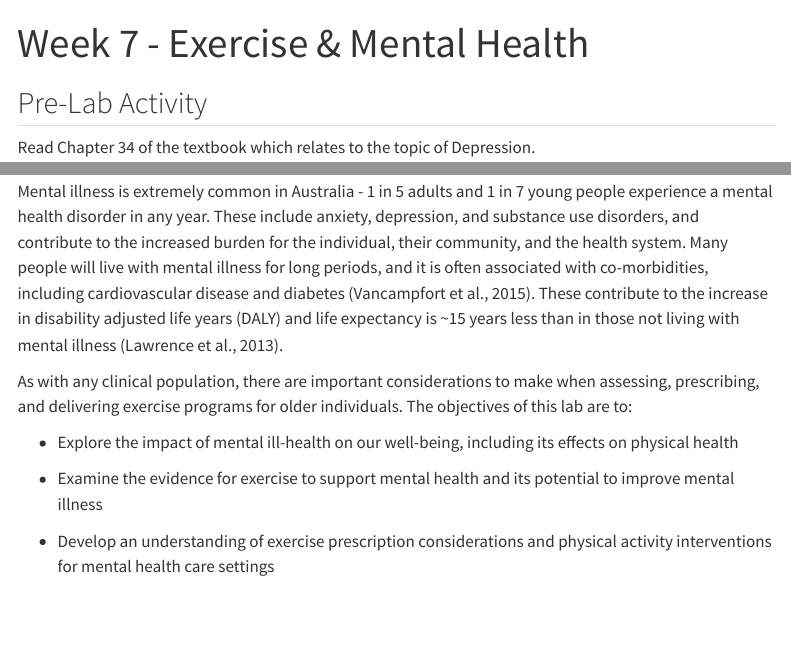
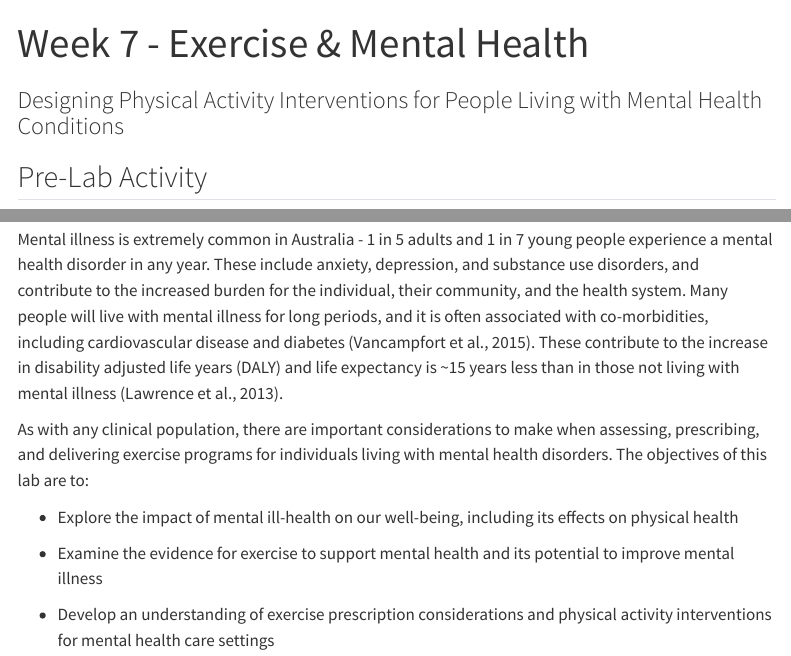
Before and after one commit to antonystad/UTS92553-LabManual, a Quarto document (92553_Lab-Mental.qmd): the page in a window 1100 px wide, from its top, and a second part further down, joined at a grey line. Rendered offline with R 4.5, knitr and Pandoc in place of Quarto, with nearby package versions; menus at the side of the page are left out.

Commit message:
Fix errors

```diff
--- a/92553_Lab-Mental.qmd
+++ b/92553_Lab-Mental.qmd
@@ -1,8 +1,7 @@
 ---
 title: "Week 7 - Exercise & Mental Health"
+subtitle: "Designing Physical Activity Interventions for People Living with Mental Health Conditions"
 ---
-
-{{< pagebreak >}}
 
 ## Pre-Lab Activity
 
@@ -24,7 +23,7 @@ The topic and content covered in this lab session may cause discomfort or distre
 
 Mental illness is extremely common in Australia - 1 in 5 adults and 1 in 7 young people experience a mental health disorder in any year. These include anxiety, depression, and substance use disorders, and contribute to the increased burden for the individual, their community, and the health system. Many people will live with mental illness for long periods, and it is often associated with co-morbidities, including cardiovascular disease and diabetes (Vancampfort et al., 2015). These contribute to the increase in disability adjusted life years (DALY) and life expectancy is \~15 years less than in those not living with mental illness (Lawrence et al., 2013).
 
-As with any clinical population, there are important considerations to make when assessing, prescribing, and delivering exercise programs for older individuals. The objectives of this lab are to:
+As with any clinical population, there are important considerations to make when assessing, prescribing, and delivering exercise programs for individuals living with mental health disorders. The objectives of this lab are to:
 
 -   Explore the impact of mental ill-health on our well-being, including its effects on physical health
 
```
Also changed, not shown: docs/search.json, images/Mental_essa.jpeg (added), 92553_Lab-Mental.qmd (2 more changed lines), 5 other files.
